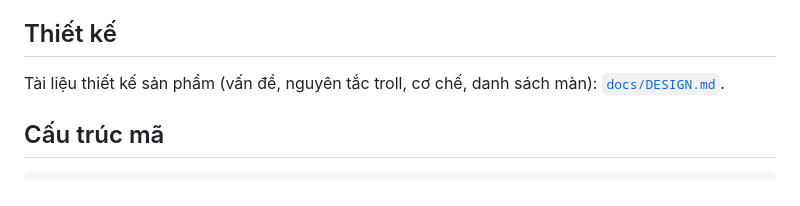
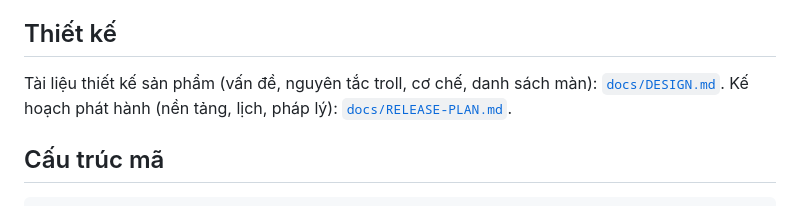
Before and after one commit to betuanminh22032003/traffic-hates-you, a Markdown page: README.md, the part around the change. GitHub-like rendering.

Commit message:
Add release plan: platforms, schedule, legal notes
Co-Authored-By: Claude Opus 5.5 <noreply@anthropic.com>
Claude-Session: https://claude.ai/code/session_01YRUBXaGYJv7fbT4pWFpD7V

```diff
--- a/README.md
+++ b/README.md
@@ -75,7 +75,7 @@ Kết nối repo, build command `npm run build`, publish directory `dist`. Khôn
 
 ## Thiết kế
 
-Tài liệu thiết kế sản phẩm (vấn đề, nguyên tắc troll, cơ chế, danh sách màn): [`docs/DESIGN.md`](docs/DESIGN.md).
+Tài liệu thiết kế sản phẩm (vấn đề, nguyên tắc troll, cơ chế, danh sách màn): [`docs/DESIGN.md`](docs/DESIGN.md). Kế hoạch phát hành (nền tảng, lịch, pháp lý): [`docs/RELEASE-PLAN.md`](docs/RELEASE-PLAN.md).
 
 ## Cấu trúc mã
 
```
Also changed, not shown: docs/RELEASE-PLAN.md (added, +147 -0 lines).
